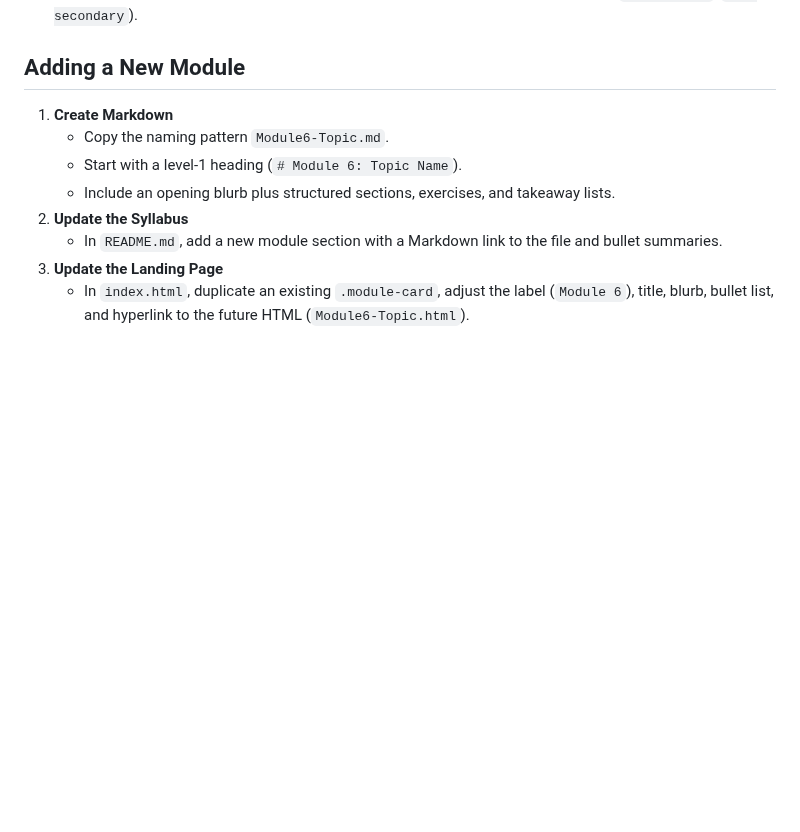
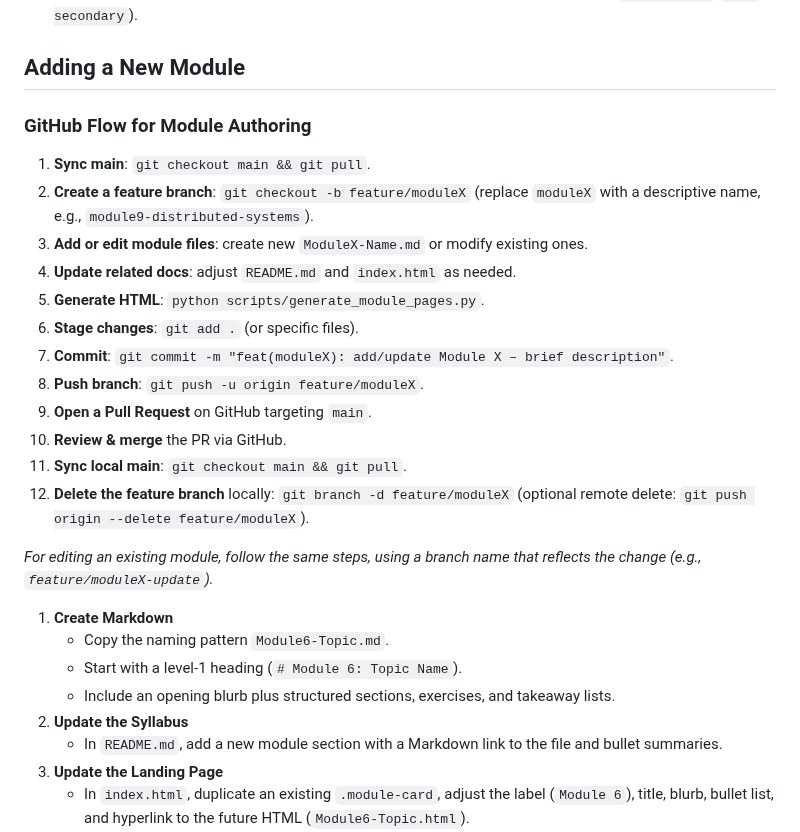
Before and after one commit to joybindroo/Programming-Course, a Markdown page: agents.md, the part around the change. Rendered like a GitHub page; blank space fills up the shorter version.

Commit message:
Update agents guide guide?

```diff
--- a/agents.md
+++ b/agents.md
@@ -60,6 +60,22 @@ The repo ships with a Python helper so you never edit the HTML by hand.
 3. If you add new CTAs or reference links, keep styling consistent with existing classes (`btn primary`, `btn secondary`).
 
 ## Adding a New Module
+
+### GitHub Flow for Module Authoring
+1. **Sync main**: `git checkout main && git pull`.
+2. **Create a feature branch**: `git checkout -b feature/moduleX` (replace `moduleX` with a descriptive name, e.g., `module9-distributed-systems`).
+3. **Add or edit module files**: create new `ModuleX-Name.md` or modify existing ones.
+4. **Update related docs**: adjust `README.md` and `index.html` as needed.
+5. **Generate HTML**: `python scripts/generate_module_pages.py`.
+6. **Stage changes**: `git add .` (or specific files).
+7. **Commit**: `git commit -m "feat(moduleX): add/update Module X – brief description"`.
+8. **Push branch**: `git push -u origin feature/moduleX`.
+9. **Open a Pull Request** on GitHub targeting `main`.
+10. **Review & merge** the PR via GitHub.
+11. **Sync local main**: `git checkout main && git pull`.
+12. **Delete the feature branch** locally: `git branch -d feature/moduleX` (optional remote delete: `git push origin --delete feature/moduleX`).
+
+*For editing an existing module, follow the same steps, using a branch name that reflects the change (e.g., `feature/moduleX-update`).*
 1. **Create Markdown**
    - Copy the naming pattern `Module6-Topic.md`.
    - Start with a level-1 heading (`# Module 6: Topic Name`).
```
